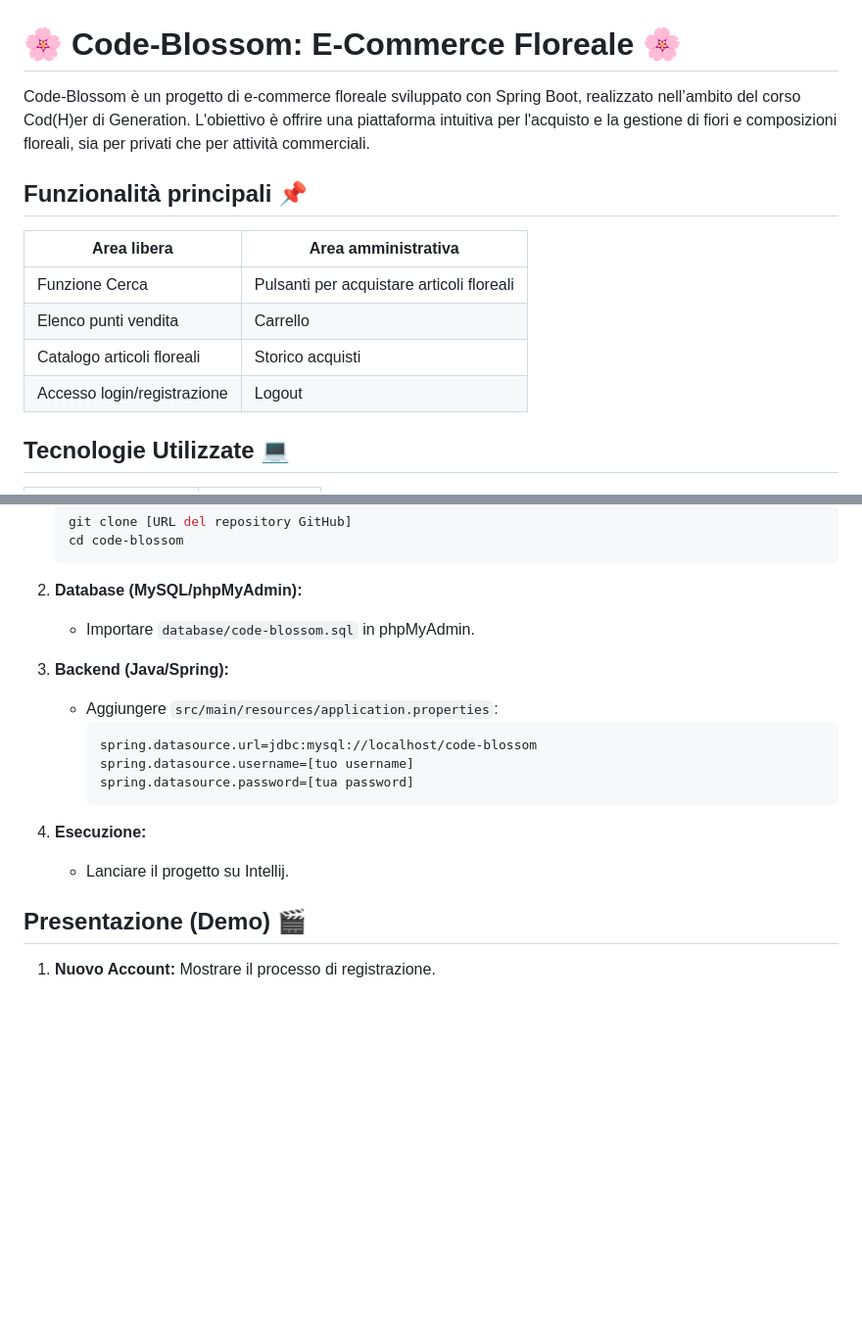
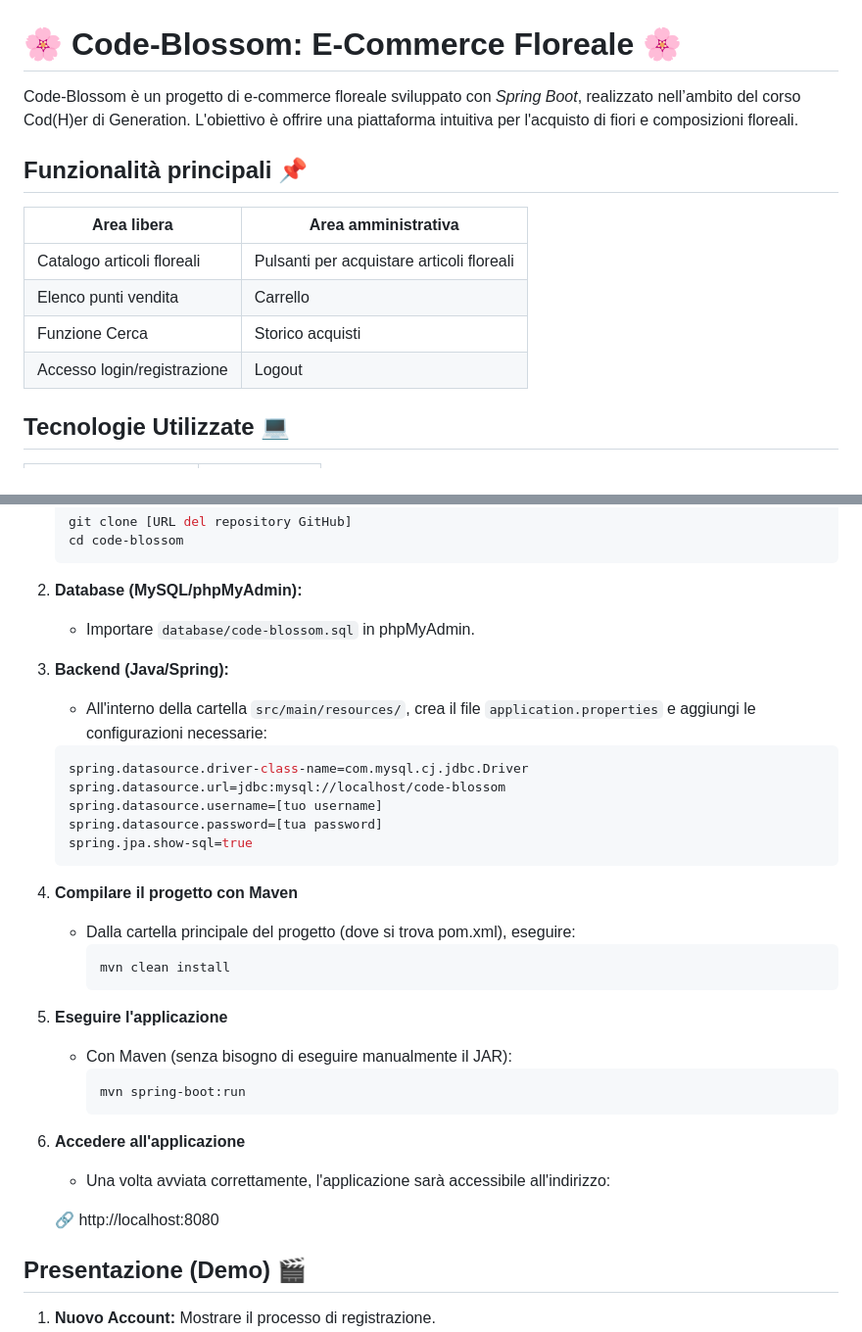
Before and after one commit to MiriFranci/code-blossom, a Markdown page: README.md, 2 parts joined by grey strips. Shown at 98% size. GitHub-like rendering; blank space fills up the shorter version.

````diff
--- a/README.md
+++ b/README.md
@@ -1,15 +1,15 @@
 # 🌸 Code-Blossom: E-Commerce Floreale 🌸
 
-Code-Blossom è un progetto di e-commerce floreale sviluppato con Spring Boot, realizzato nell’ambito del corso Cod(H)er di Generation. L'obiettivo è offrire una piattaforma intuitiva per l'acquisto e la gestione di fiori e composizioni floreali, sia per privati che per attività commerciali.
+Code-Blossom è un progetto di e-commerce floreale sviluppato con *Spring Boot*, realizzato nell’ambito del corso Cod(H)er di Generation. L'obiettivo è offrire una piattaforma intuitiva per l'acquisto di fiori e composizioni floreali.
 
 ## Funzionalità principali 📌
 
-| Area libera                          | Area amministrativa                            |
+| Area libera                          | Area amministrativa                          |
 |--------------------------------------|----------------------------------------------|
-| Funzione Cerca                       | Pulsanti per acquistare articoli floreali   |
-| Elenco punti vendita                 | Carrello                                    |
-| Catalogo articoli floreali           | Storico acquisti                            |
-| Accesso login/registrazione          | Logout                                           |
+| Catalogo articoli floreali           | Pulsanti per acquistare articoli floreali    |
+| Elenco punti vendita                 | Carrello                                     |
+| Funzione Cerca                       | Storico acquisti                             |
+| Accesso login/registrazione          | Logout                                       |
 
 
 ## Tecnologie Utilizzate 💻
@@ -53,16 +53,35 @@ Code-Blossom è un progetto di e-commerce floreale sviluppato con Spring Boot, r
     *   Importare `database/code-blossom.sql` in phpMyAdmin.
 
 3.  **Backend (Java/Spring):**
+    *  All'interno della cartella `src/main/resources/`, crea il file `application.properties` e aggiungi le configurazioni necessarie:
 
-    *   Aggiungere `src/main/resources/application.properties`:
-        ```properties
-        spring.datasource.url=jdbc:mysql://localhost/code-blossom
-        spring.datasource.username=[tuo username]
-        spring.datasource.password=[tua password]
+     ```properties
+     spring.datasource.driver-class-name=com.mysql.cj.jdbc.Driver
+     spring.datasource.url=jdbc:mysql://localhost/code-blossom
+     spring.datasource.username=[tuo username]
+     spring.datasource.password=[tua password]
+     spring.jpa.show-sql=true
+     ```
+
+4. **Compilare il progetto con Maven**
+
+    * Dalla cartella principale del progetto (dove si trova pom.xml), eseguire:
+        ```bash
+        mvn clean install
         ```
-5. **Esecuzione:**
 
-   * Lanciare il progetto su Intellij.
+5. **Eseguire l'applicazione**
+
+    * Con Maven (senza bisogno di eseguire manualmente il JAR):
+        ```bash
+        mvn spring-boot:run
+        ```
+
+6. **Accedere all'applicazione**
+    * Una volta avviata correttamente, l'applicazione sarà accessibile all'indirizzo:
+
+    🔗 http://localhost:8080
+
 
 ## Presentazione (Demo) 🎬
 
````
Also changed, not shown: other parts of README.md (+2 -2 lines).
